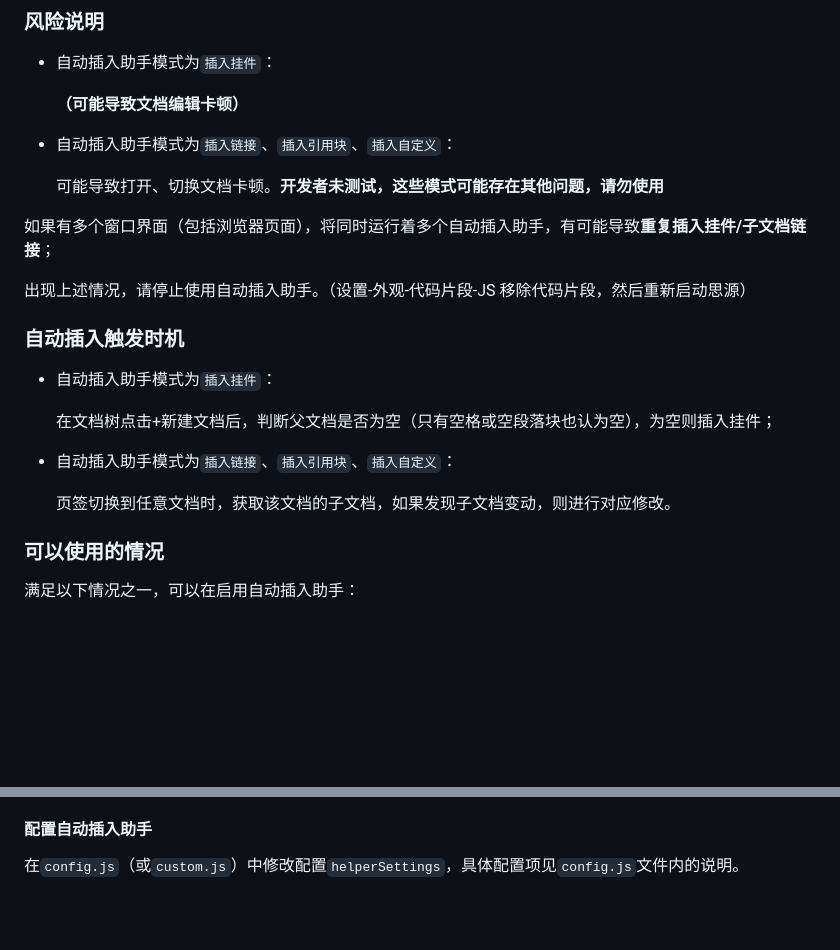
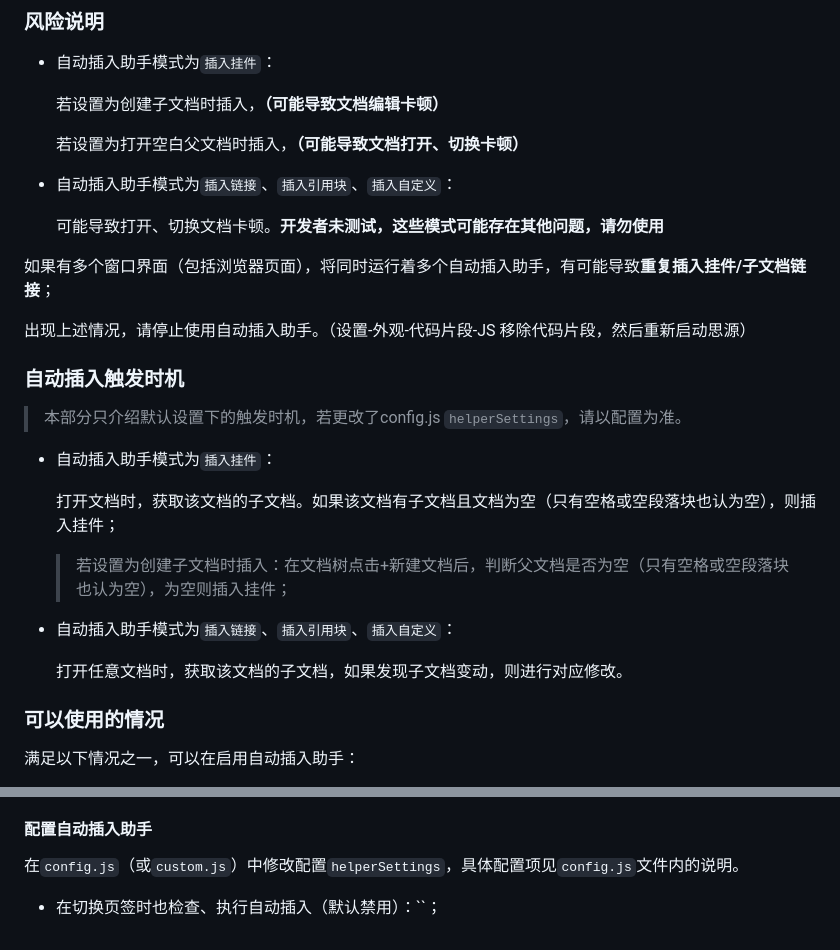
Before and after one commit to OpaqueGlass/listChildDocs, a Markdown page: about_auto_refresh.md, 2 parts joined by grey strips. GitHub-like rendering; blank space fills up the shorter version.

```diff
--- a/about_auto_refresh.md
+++ b/about_auto_refresh.md
@@ -74,7 +74,9 @@
 
 - 自动插入助手模式为`插入挂件`：
 
-  **（可能导致文档编辑卡顿）**
+  若设置为创建子文档时插入，**（可能导致文档编辑卡顿）**
+
+  若设置为打开空白父文档时插入，**（可能导致文档打开、切换卡顿）**
 
 - 自动插入助手模式为`插入链接`、`插入引用块`、`插入自定义`：
 
@@ -86,13 +88,17 @@
 
 ### 自动插入触发时机
 
+> 本部分只介绍默认设置下的触发时机，若更改了config.js `helperSettings`，请以配置为准。
+
 - 自动插入助手模式为`插入挂件`：
 
-  在文档树点击+新建文档后，判断父文档是否为空（只有空格或空段落块也认为空），为空则插入挂件；
+  打开文档时，获取该文档的子文档。如果该文档有子文档且文档为空（只有空格或空段落块也认为空），则插入挂件；
+
+  > 若设置为创建子文档时插入：在文档树点击+新建文档后，判断父文档是否为空（只有空格或空段落块也认为空），为空则插入挂件；
 
 - 自动插入助手模式为`插入链接`、`插入引用块`、`插入自定义`：
 
-  页签切换到任意文档时，获取该文档的子文档，如果发现子文档变动，则进行对应修改。
+  打开任意文档时，获取该文档的子文档，如果发现子文档变动，则进行对应修改。
 
 ### 可以使用的情况
 
@@ -140,3 +146,5 @@
 #### 配置自动插入助手
 
 在`config.js`（或`custom.js`）中修改配置`helperSettings`，具体配置项见`config.js`文件内的说明。
+
+- 在切换页签时也检查、执行自动插入（默认禁用）：``；
```
Also changed, not shown: README.md (+17 -3 lines).
